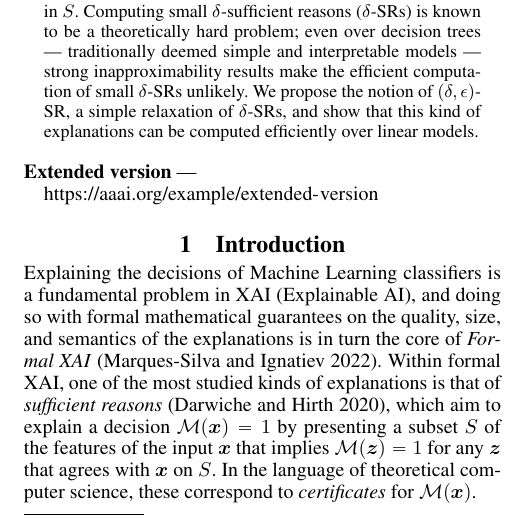
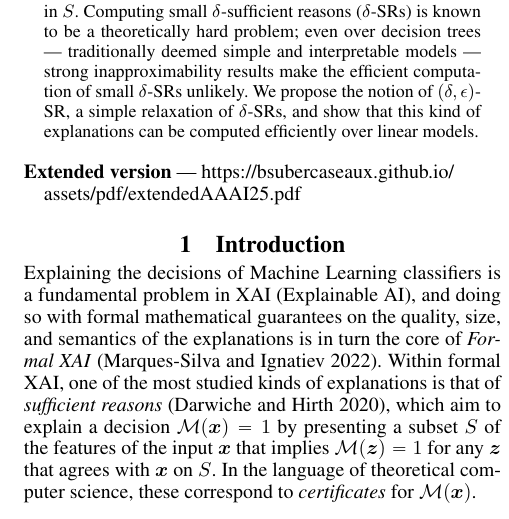
Before and after one commit to marceloarenassaavedra/prop_xai, a LaTeX paper (aaai25/main.tex): part of one column of page 1 of 8, cut so that both start at the same text. Compiled offline with pdfLaTeX.

Commit message:
add extended version

```diff
--- a/aaai25/main.tex
+++ b/aaai25/main.tex
@@ -220,7 +220,7 @@
 \end{abstract}
 
 \begin{links}
-    \link{Extended version}{https://aaai.org/example/extended-version}
+    \link{Extended version}{https://bsubercaseaux.github.io/assets/pdf/extendedAAAI25.pdf}
 \end{links}
 
 \section{Introduction}
```
